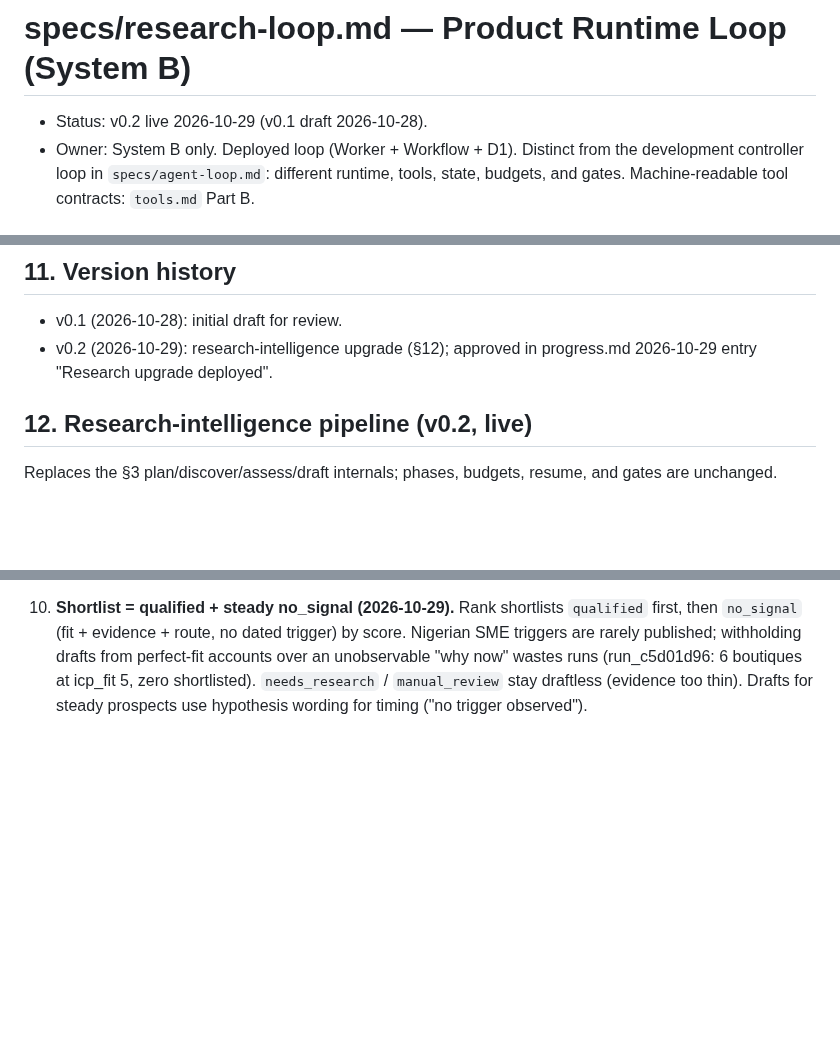
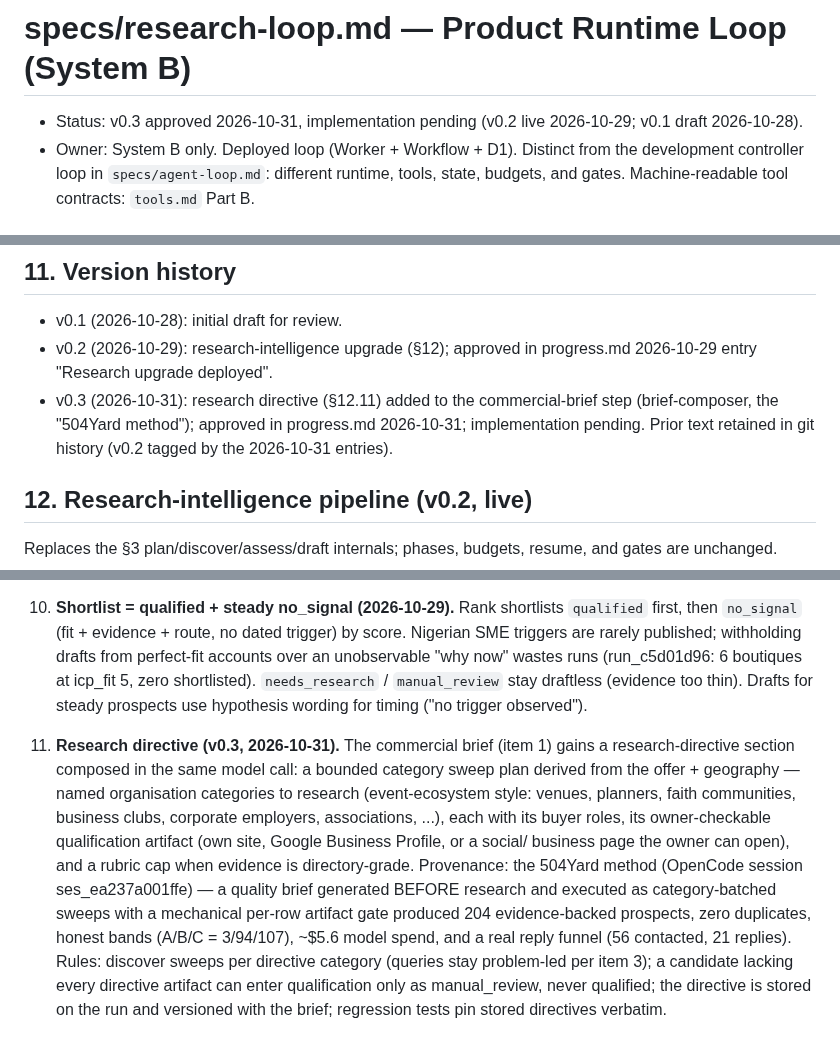
Before and after one commit to arinafoodshq/prospect-research, a Markdown page: specs/research-loop.md, 3 parts joined by grey strips. Rendered like a GitHub page; blank space fills up the shorter version.

```diff
--- a/specs/research-loop.md
+++ b/specs/research-loop.md
@@ -1,6 +1,7 @@
 # specs/research-loop.md — Product Runtime Loop (System B)
 
-- Status: v0.2 live 2026-10-29 (v0.1 draft 2026-10-28).
+- Status: v0.3 approved 2026-10-31, implementation pending (v0.2 live 2026-10-29;
+  v0.1 draft 2026-10-28).
 - Owner: System B only. Deployed loop (Worker + Workflow + D1). Distinct from the
   development controller loop in `specs/agent-loop.md`: different runtime, tools,
   state, budgets, and gates. Machine-readable tool contracts: `tools.md` Part B.
@@ -127,6 +128,10 @@ Evidence: approval in `progress.md`.
 - v0.1 (2026-10-28): initial draft for review.
 - v0.2 (2026-10-29): research-intelligence upgrade (§12); approved in
   progress.md 2026-10-29 entry "Research upgrade deployed".
+- v0.3 (2026-10-31): research directive (§12.11) added to the commercial-brief
+  step (brief-composer, the "504Yard method"); approved in progress.md
+  2026-10-31; implementation pending. Prior text retained in git history
+  (v0.2 tagged by the 2026-10-31 entries).
 
 ## 12. Research-intelligence pipeline (v0.2, live)
 
@@ -193,3 +198,22 @@ in-segment, 0 hard violations, 100% qualified with prospect-owned source,
     icp_fit 5, zero shortlisted). `needs_research` / `manual_review`
     stay draftless (evidence too thin). Drafts for steady prospects use
     hypothesis wording for timing ("no trigger observed").
+
+11. **Research directive (v0.3, 2026-10-31).** The commercial brief (item 1)
+    gains a research-directive section composed in the same model call: a
+    bounded category sweep plan derived from the offer + geography — named
+    organisation categories to research (event-ecosystem style: venues,
+    planners, faith communities, business clubs, corporate employers,
+    associations, ...), each with its buyer roles, its owner-checkable
+    qualification artifact (own site, Google Business Profile, or a social/
+    business page the owner can open), and a rubric cap when evidence is
+    directory-grade. Provenance: the 504Yard method (OpenCode session
+    ses_ea237a001ffe) — a quality brief generated BEFORE research and executed
+    as category-batched sweeps with a mechanical per-row artifact gate produced
+    204 evidence-backed prospects, zero duplicates, honest bands (A/B/C =
+    3/94/107), ~$5.6 model spend, and a real reply funnel (56 contacted, 21
+    replies). Rules: discover sweeps per directive category (queries stay
+    problem-led per item 3); a candidate lacking every directive artifact can
+    enter qualification only as manual_review, never qualified; the directive
+    is stored on the run and versioned with the brief; regression tests pin
+    stored directives verbatim.
```
Also changed, not shown: progress.md (+43 -0 lines).
